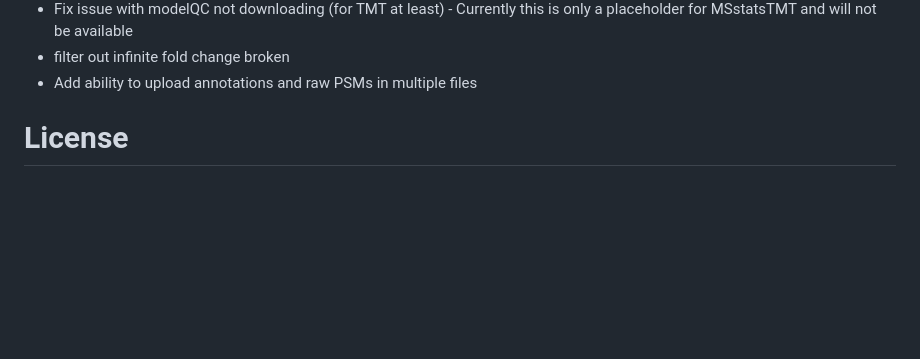
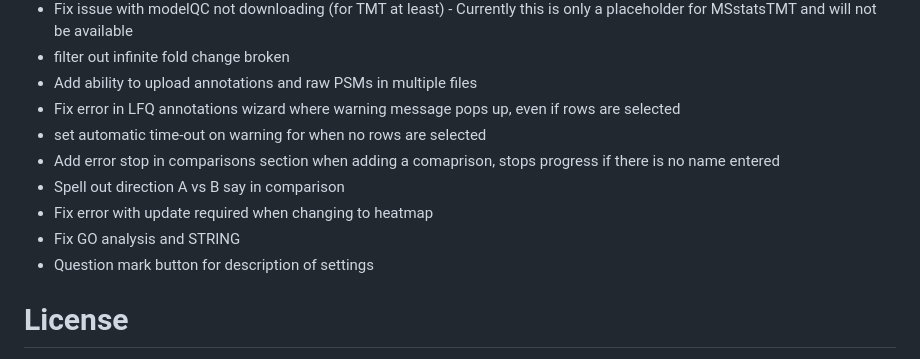
Before and after one commit to samsiljee/MS_analysis, a Markdown page: README.md, the part around the change. GitHub-like rendering; blank space fills up the shorter version.

Commit message:
Added Steph's suggestions and updated

```diff
--- a/README.md
+++ b/README.md
@@ -76,6 +76,13 @@ Created July 18th 2022
   - Fix issue with modelQC not downloading (for TMT at least) - Currently this is only a placeholder for MSstatsTMT and will not be available
   - filter out infinite fold change broken
   - Add ability to upload annotations and raw PSMs in multiple files
+  - Fix error in LFQ annotations wizard where warning message pops up, even if rows are selected
+  - set automatic time-out on warning for when no rows are selected
+  - Add error stop in comparisons section when adding a comaprison, stops progress if there is no name entered
+  - Spell out direction A vs B say in comparison
+  - Fix error with update required when changing to heatmap
+  - Fix GO analysis and STRING
+  - Question mark button for description of settings
 
 # License
 Feel free to use this code as you wish under the MIT license, however an acknowledgement would be nice. Thanks!
```
